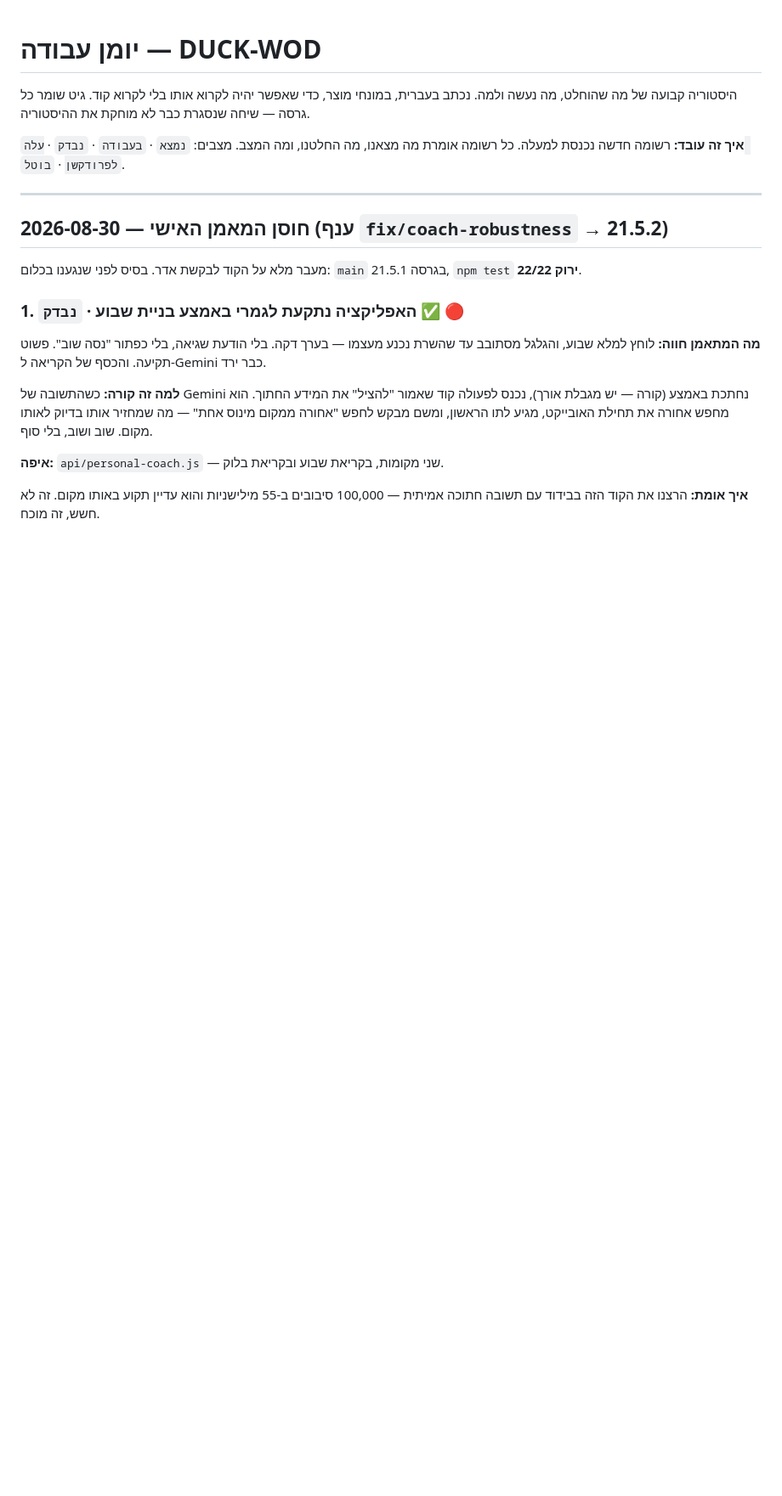
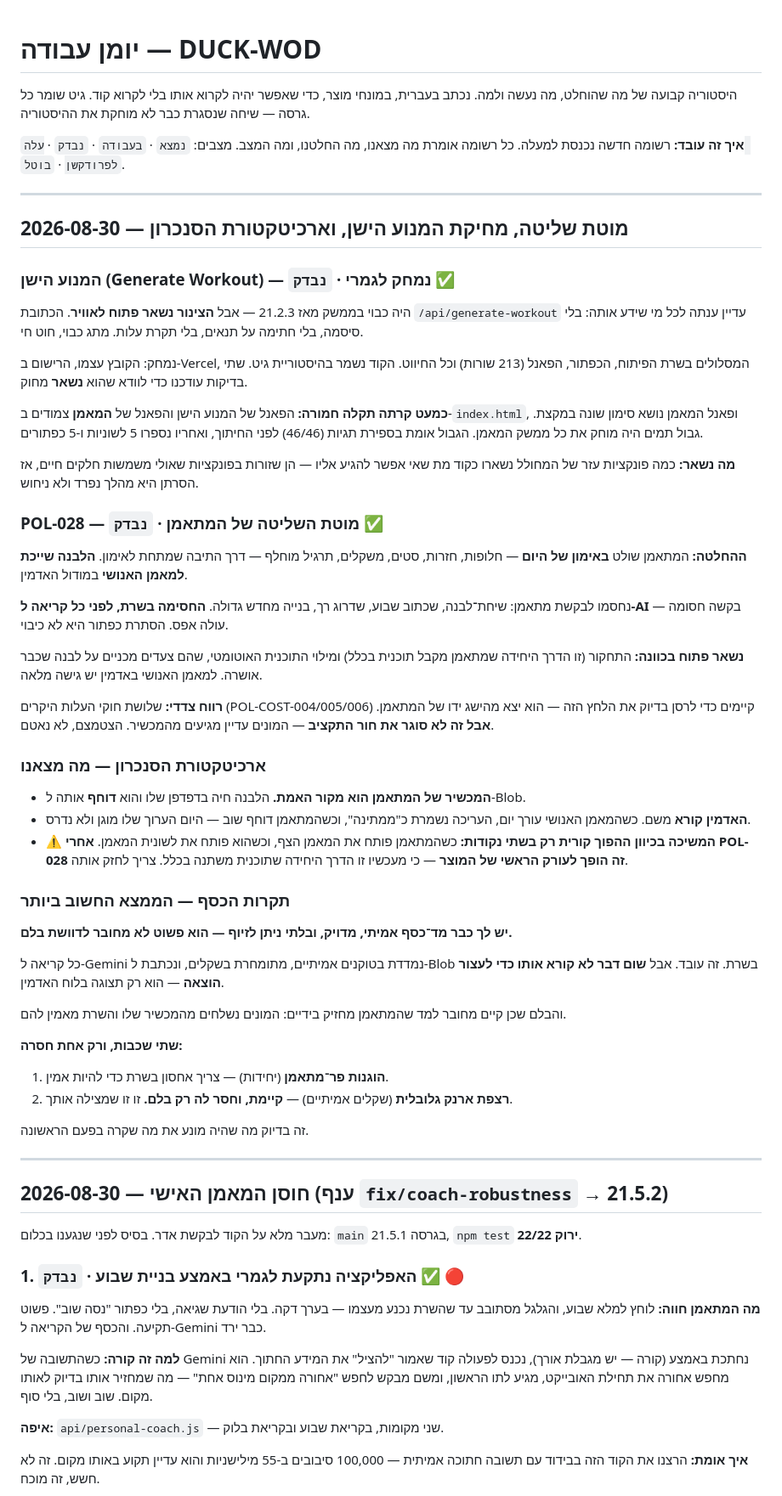
Before and after one commit to arick-t/mama-wod, a Markdown page: docs/יומן-עבודה.md, the part around the change. Shown at 85% size. GitHub-like rendering; blank space fills up the shorter version.

Commit message:
docs: record POL-028, the sync architecture and the wallet finding
The work log is the owner-readable history; keeping it current is the point of having it. Adds the legacy-engine removal (including the near-miss where the coach pane sits next to the deleted one), POL-028, how device/Blob/admin actually sync, and the finding that a real server-side money meter exists with nothing wired to stop spending.

Co-Authored-By: Claude Opus 5 (1M context) <noreply@anthropic.com>

```diff
--- a/docs/יומן-עבודה.md
+++ b/docs/יומן-עבודה.md
@@ -5,6 +5,64 @@
 
 **איך זה עובד:** רשומה חדשה נכנסת למעלה. כל רשומה אומרת מה מצאנו, מה החלטנו, ומה המצב.
 מצבים: `נמצא` · `בעבודה` · `נבדק` · `עלה לפרודקשן` · `בוטל`.
+
+---
+
+## 2026-08-30 — מוטת שליטה, מחיקת המנוע הישן, וארכיטקטורת הסנכרון
+
+### המנוע הישן (Generate Workout) — נמחק לגמרי · `נבדק` ✅
+
+היה כבוי בממשק מאז 21.2.3 — אבל **הצינור נשאר פתוח לאוויר**. הכתובת `/api/generate-workout`
+עדיין ענתה לכל מי שידע אותה: בלי סיסמה, בלי חתימה על תנאים, בלי תקרת עלות. מתג כבוי, חוט חי.
+
+נמחק: הקובץ עצמו, הרישום ב-Vercel, המסלולים בשרת הפיתוח, הכפתור, הפאנל (213 שורות) וכל
+החיווט. הקוד נשמר בהיסטוריית גיט. שתי בדיקות עודכנו כדי לוודא שהוא **נשאר** מחוק.
+
+**כמעט קרתה תקלה חמורה:** הפאנל של המנוע הישן והפאנל של **המאמן** צמודים ב-`index.html`,
+ופאנל המאמן נושא סימון שונה במקצת. גבול תמים היה מוחק את כל ממשק המאמן. הגבול אומת
+בספירת תגיות (46/46) לפני החיתוך, ואחריו נספרו 5 לשוניות ו-5 כפתורים.
+
+**מה נשאר:** כמה פונקציות עזר של המחולל נשארו כקוד מת שאי אפשר להגיע אליו — הן שזורות
+בפונקציות שאולי משמשות חלקים חיים, אז הסרתן היא מהלך נפרד ולא ניחוש.
+
+### POL-028 — מוטת השליטה של המתאמן · `נבדק` ✅
+
+**ההחלטה:** המתאמן שולט **באימון של היום** — חלופות, חזרות, סטים, משקלים, תרגיל מוחלף —
+דרך התיבה שמתחת לאימון. **הלבנה שייכת למאמן האנושי** במודול האדמין.
+
+נחסמו לבקשת מתאמן: שיחת־לבנה, שכתוב שבוע, שדרוג רך, בנייה מחדש גדולה. **החסימה בשרת,
+לפני כל קריאה ל-AI** — בקשה חסומה עולה אפס. הסתרת כפתור היא לא כיבוי.
+
+**נשאר פתוח בכוונה:** התחקור (זו הדרך היחידה שמתאמן מקבל תוכנית בכלל) ומילוי התוכנית
+האוטומטי, שהם צעדים מכניים על לבנה שכבר אושרה. למאמן האנושי באדמין יש גישה מלאה.
+
+**רווח צדדי:** שלושת חוקי העלות היקרים (POL-COST-004/005/006) קיימים כדי לרסן בדיוק את
+הלחץ הזה — הוא יצא מהישג ידו של המתאמן. **אבל זה לא סוגר את חור התקציב** — המונים עדיין
+מגיעים מהמכשיר. הצטמצם, לא נאטם.
+
+### ארכיטקטורת הסנכרון — מה מצאנו
+
+- **המכשיר של המתאמן הוא מקור האמת.** הלבנה חיה בדפדפן שלו והוא **דוחף** אותה ל-Blob.
+- **האדמין קורא** משם. כשהמאמן האנושי עורך יום, העריכה נשמרת כ"ממתינה", וכשהמתאמן דוחף
+  שוב — היום הערוך שלו מוגן ולא נדרס.
+- **⚠️ המשיכה בכיוון ההפוך קורית רק בשתי נקודות:** כשהמתאמן פותח את המאמן הצף, וכשהוא
+  פותח את לשונית המאמן. **אחרי POL-028 זה הופך לעורק הראשי של המוצר** — כי מעכשיו זו
+  הדרך היחידה שתוכנית משתנה בכלל. צריך לחזק אותה.
+
+### תקרות הכסף — הממצא החשוב ביותר
+
+**יש לך כבר מד־כסף אמיתי, מדויק, ובלתי ניתן לזיוף — הוא פשוט לא מחובר לדוושת בלם.**
+
+כל קריאה ל-Gemini נמדדת בטוקנים אמיתיים, מתומחרת בשקלים, ונכתבת ל-Blob בשרת. זה עובד.
+אבל **שום דבר לא קורא אותו כדי לעצור הוצאה** — הוא רק תצוגה בלוח האדמין.
+
+והבלם שכן קיים מחובר למד שהמתאמן מחזיק בידיים: המונים נשלחים מהמכשיר שלו והשרת מאמין להם.
+
+**שתי שכבות, ורק אחת חסרה:**
+1. **הוגנות פר־מתאמן** (יחידות) — צריך אחסון בשרת כדי להיות אמין.
+2. **רצפת ארנק גלובלית** (שקלים אמיתיים) — **קיימת, וחסר לה רק בלם.** זו זו שמצילה אותך.
+
+זה בדיוק מה שהיה מונע את מה שקרה בפעם הראשונה.
 
 ---
 
```
